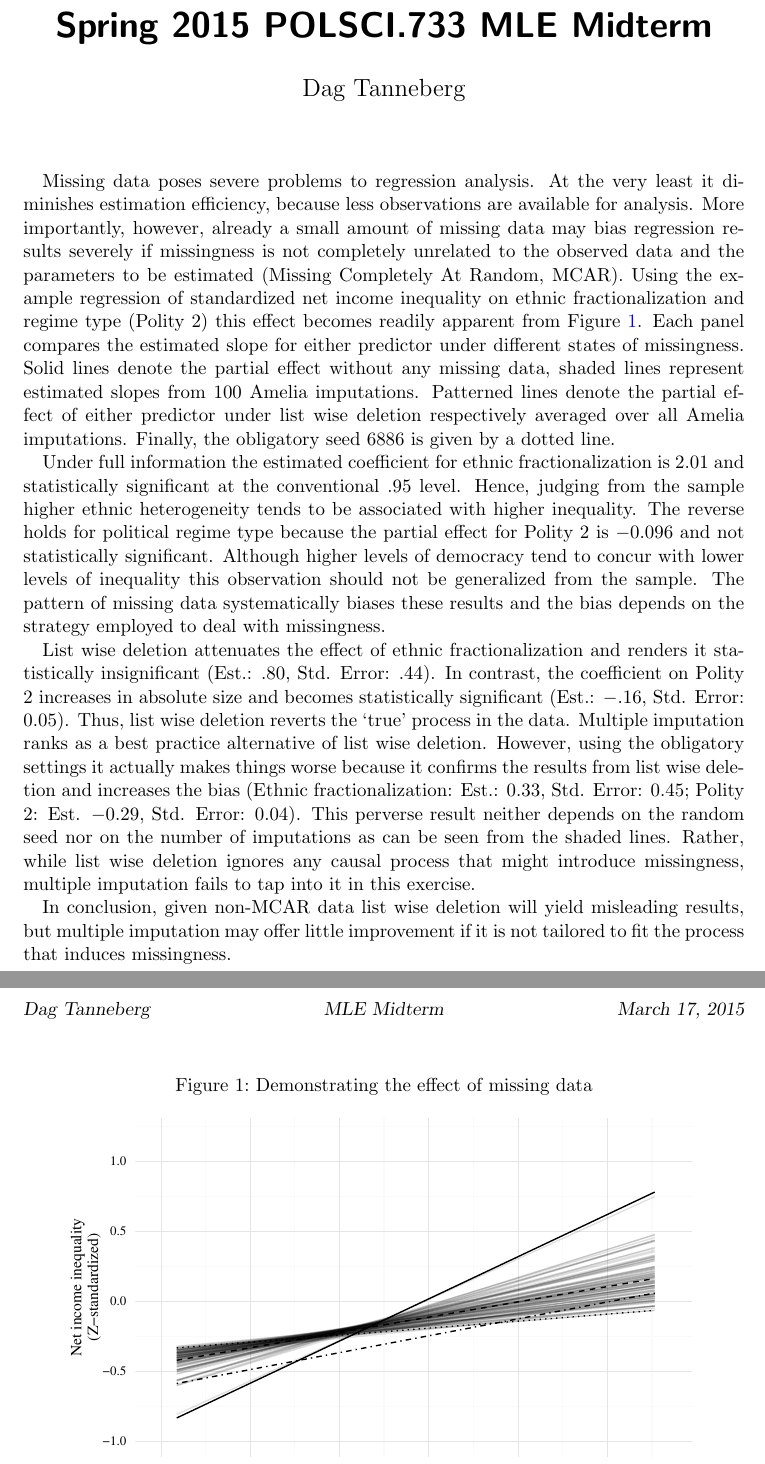
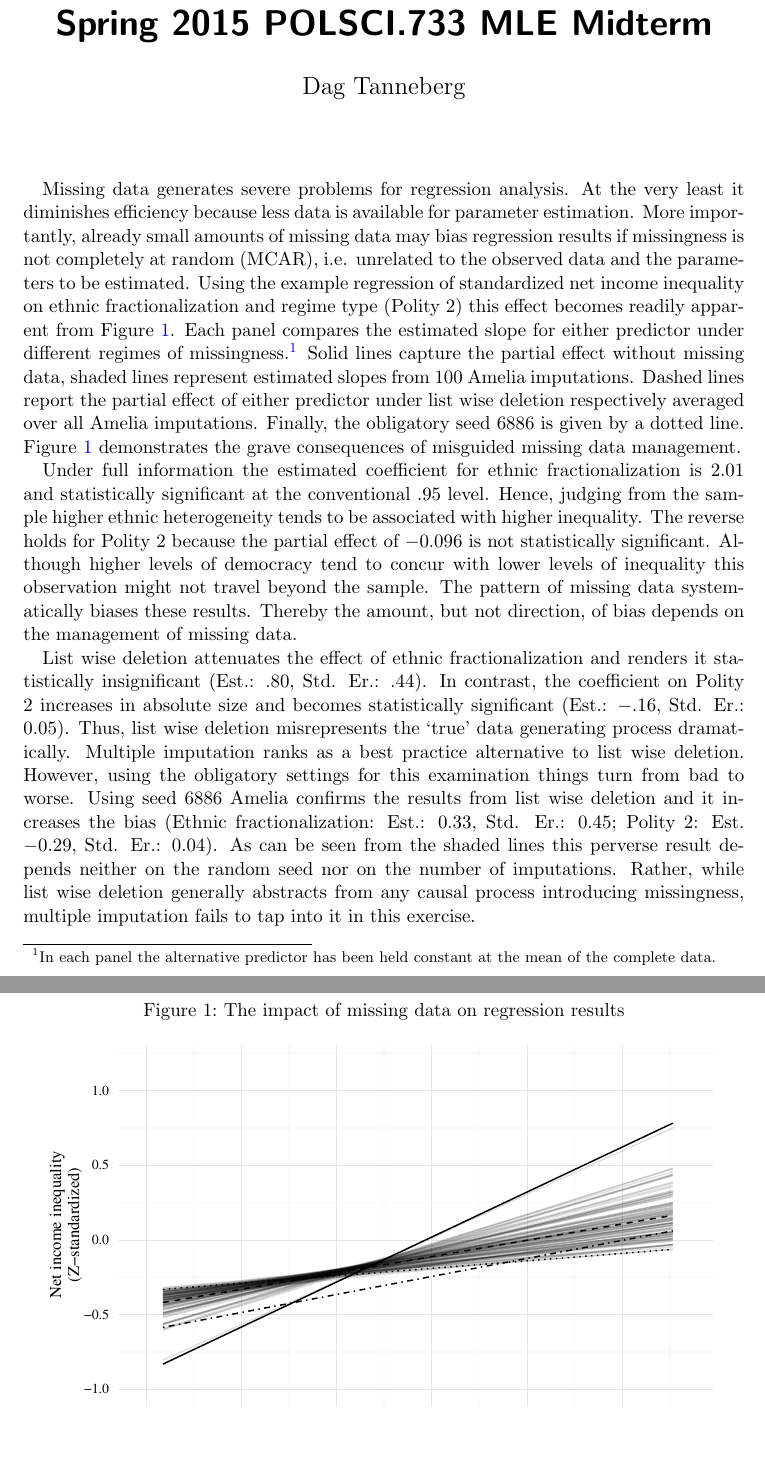
Before and after one commit to dagtann/mleMidterm, a LaTeX document (Paper/tannebergMidterm.tex): two parts of pages 1 and 2 of 2, joined at a grey line, cut so that both start at the same text, the shorter picture padded with empty space. The pictures show the PDF file Paper/tannebergMidterm.pdf that the author committed with the source.

Commit message:
Add minor revisions and comments to source, polish draft

```diff
--- a/Paper/tannebergMidterm.tex
+++ b/Paper/tannebergMidterm.tex
@@ -84,4 +84,7 @@
 \begin{document}
 
 
+
+
+
 \maketitle
@@ -88,19 +92,9 @@
 
-Missing data poses severe problems to regression analysis.
-At the very least it diminishes estimation efficiency,
-because less observations are available for analysis. More
-importantly, however, already a small amount of missing data
-may bias regression results severely if missingness is not
-completely unrelated to the observed data and the parameters to
-be estimated (Missing Completely At Random, MCAR). Using the
-example regression of standardized net income inequality on
-ethnic fractionalization and regime type (Polity 2) this effect
-becomes readily apparent from Figure \ref{fig:spaghettiPlots}.
-Each panel compares the estimated slope for either predictor
-under different states of missingness. Solid lines
-denote the partial effect without any missing data,
-shaded lines represent estimated slopes from $100$ Amelia
-imputations. Patterned lines denote the partial effect of either
-predictor under list wise deletion respectively averaged over all
-Amelia imputations. Finally, the obligatory seed $6886$ is
-given by a dotted line.
+
+Missing data generates severe problems for regression
+analysis. At the very least it diminishes efficiency because
+less data is available for parameter estimation. More
+importantly, already small amounts of missing data may bias
+regression results if missingness is not completely at
+random (MCAR), i.e. unrelated to the observed data and the
+parameters to be estimated. Using the example regression of
@@ -106,0 +105,6 @@ given by a dotted line.
+slope for either predictor under different regimes of
+missingness.\footnote{In each panel the alternative
+predictor has been held constant at the mean of the complete
+data.} Solid lines capture the partial effect without
+missing data, shaded lines represent estimated slopes from
+$100$ Amelia  imputations. Dashed lines report the partial
@@ -107,53 +114,45 @@ given by a dotted line.
+\ref{fig:spaghettiPlots} demonstrates the grave consequences
+of misguided missing data management.
+
+\afterpage{
+  \begin{figure}[t]
+    \centering
+    \caption{The impact of missing data on regression results}
+    \label{fig:spaghettiPlots}
+    \includegraphics[scale =.8]{/home/dag/Dropbox/Buero/Dissertation/2015/duke/classes/mle/midterm/out/spaghettiELF.pdf} \\
+    \includegraphics[scale=.8]{/home/dag/Dropbox/Buero/Dissertation/2015/duke/classes/mle/midterm/out/spaghettiPolity.pdf}
+  \end{figure}
+}
 
 Under full information the estimated coefficient for ethnic
-fractionalization is $2.01$ and statistically significant at the
-conventional $.95$ level. Hence, judging from the sample higher
-ethnic heterogeneity tends to be associated with higher inequality.
-The reverse holds for political regime type because the partial
-effect for Polity 2 is $-0.096$ and not statistically
-significant. Although higher levels of democracy tend to concur
-with lower levels of inequality this observation should not be
-generalized from the sample. The pattern of missing data
-systematically biases these results and the bias depends on the
-strategy employed to deal with missingness.
+fractionalization is $2.01$ and statistically significant at
+the conventional $.95$ level. Hence, judging from the sample
+higher ethnic heterogeneity tends to be associated with
+higher inequality. The reverse holds for Polity 2 because
+the partial effect of $-0.096$ is not statistically
+significant. Although higher levels of democracy tend to
+concur with lower levels of inequality this observation
+might not travel beyond the sample. The pattern of missing
+data systematically biases these results. Thereby the
+amount, but not direction, of bias depends on the management
+of missing data.
 
 List wise deletion attenuates the effect of ethnic
 fractionalization and renders it statistically insignificant
-(Est.: $.80$, Std. Error: $.44$). In contrast, the coefficient on
-Polity 2 increases in absolute size and becomes statistically
-significant (Est.: $-.16$, Std. Error: $0.05$). Thus, list wise
-deletion reverts the `true' process in the data. Multiple
-imputation ranks as a best practice alternative of list wise
-deletion. However, using the obligatory settings it
-actually makes things worse because it confirms the results from
-list wise deletion and increases the bias
-(Ethnic fractionalization: Est.: $0.33$, Std. Error:
-$0.45$; Polity 2: Est. $-0.29$, Std. Error: $0.04$). This
-perverse result neither depends on the random seed nor on the
-number of imputations as can be seen from the shaded lines.
-Rather, while list wise deletion ignores any causal process that
-might introduce missingness, multiple imputation fails to tap into
-it in this exercise.
-
-In conclusion, given non-MCAR data list wise deletion will
-yield misleading results, but multiple imputation may offer
-little improvement if it is not tailored to fit the process
-that induces missingness.
-
-\afterpage{
-\begin{figure}[!htb]
-  \centering
-  \caption{Demonstrating the effect of missing data}
-  \label{fig:spaghettiPlots}
-  \begin{minipage}{\textwidth}
-    \centering
-    \includegraphics[scale =.75]{/home/dag/Dropbox/Buero/Dissertation/2015/duke/classes/mle/midterm/out/spaghettiELF.pdf}
-  \end{minipage}\\
-  \vfill
-  \begin{minipage}{\textwidth}
-    \centering
-    \includegraphics[scale=.75]{/home/dag/Dropbox/Buero/Dissertation/2015/duke/classes/mle/midterm/out/spaghettiPolity.pdf}
-  \end{minipage}
-\end{figure}
-}
+(Est.: $.80$, Std. Er.: $.44$). In contrast, the
+coefficient on Polity 2 increases in absolute size and
+becomes statistically significant (Est.: $-.16$, Std. Er.:
+$0.05$). Thus, list wise deletion misrepresents the `true'
+data generating process dramatically. Multiple imputation
+ranks as a best practice alternative to list wise deletion.
+However, using the obligatory settings for this examination
+things turn from bad to worse. Using seed $6886$ Amelia
+confirms the results from list wise deletion and it
+increases the bias (Ethnic fractionalization: Est.: $0.33$,
+Std. Er.: $0.45$; Polity 2: Est. $-0.29$, Std. Er.: $0.04$).
+As can be seen from the shaded lines this perverse result
+depends neither on the random seed nor on the number of
+imputations. Rather, while list wise deletion generally
+abstracts from any causal process introducing missingness,
+multiple imputation fails to tap into it in this exercise.
 \end{document}
```
Also changed, not shown: Paper/tannebergMidterm.pdf, Paper/tannebergMidterm.tex (8 more changed lines), 4 other files.
